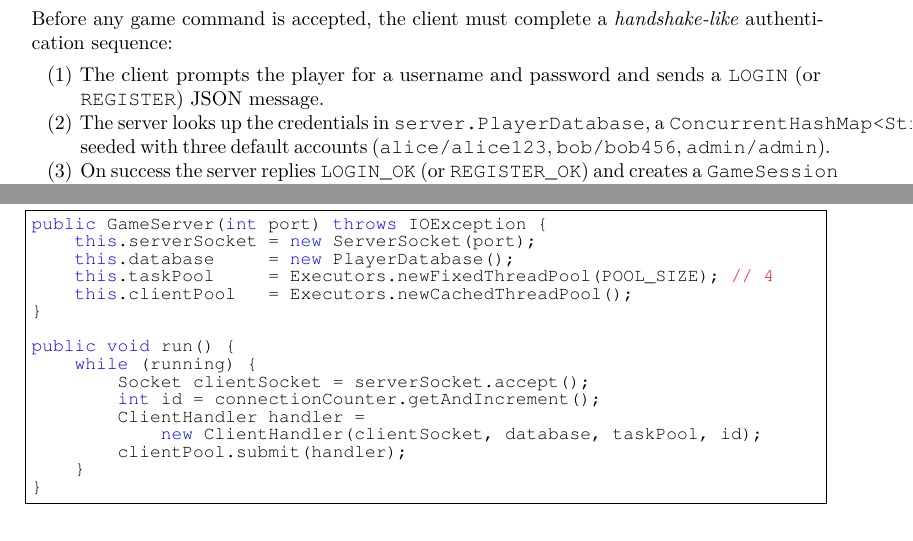
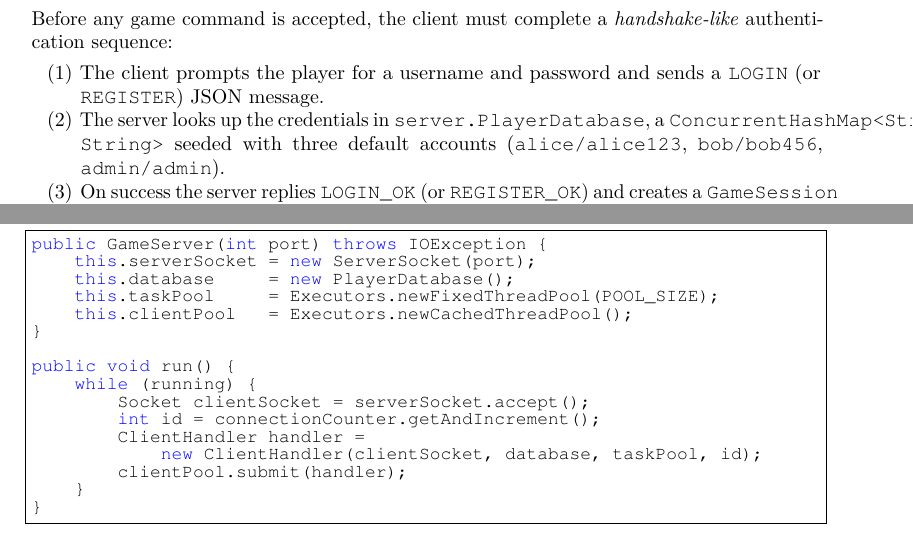
Before and after one commit to Gmeister3/3p05, a LaTeX paper (latex/manuscript.tex): two parts of pages 3 and 8 of 10, joined at a grey line, cut so that both start at the same text. Compiled offline with pdfLaTeX.

Commit message:
Fix minor review comments in manuscript.tex (spacing, remove stale comment)
Agent-Logs-Url: https://github.com/Gmeister3/3p05/sessions/c61afe21-ffef-490a-8b7c-8bbafb95c97d

Co-authored-by: Gmeister3 <185108615+Gmeister3@users.noreply.github.com>

```diff
--- a/latex/manuscript.tex
+++ b/latex/manuscript.tex
@@ -550,7 +550,7 @@ client/server application:
 public GameServer(int port) throws IOException {
     this.serverSocket = new ServerSocket(port);
     this.database     = new PlayerDatabase();
-    this.taskPool     = Executors.newFixedThreadPool(POOL_SIZE); // 4
+    this.taskPool     = Executors.newFixedThreadPool(POOL_SIZE);
     this.clientPool   = Executors.newCachedThreadPool();
 }
 
```
Also changed, not shown: latex/manuscript.tex (2 more changed lines).
